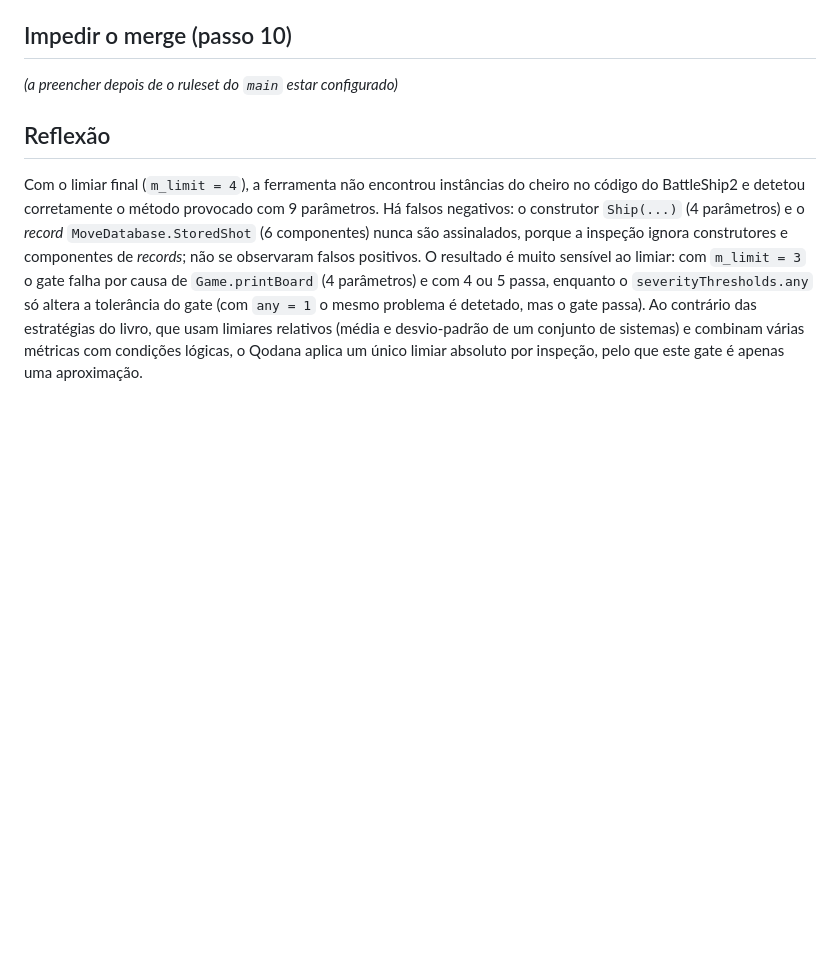
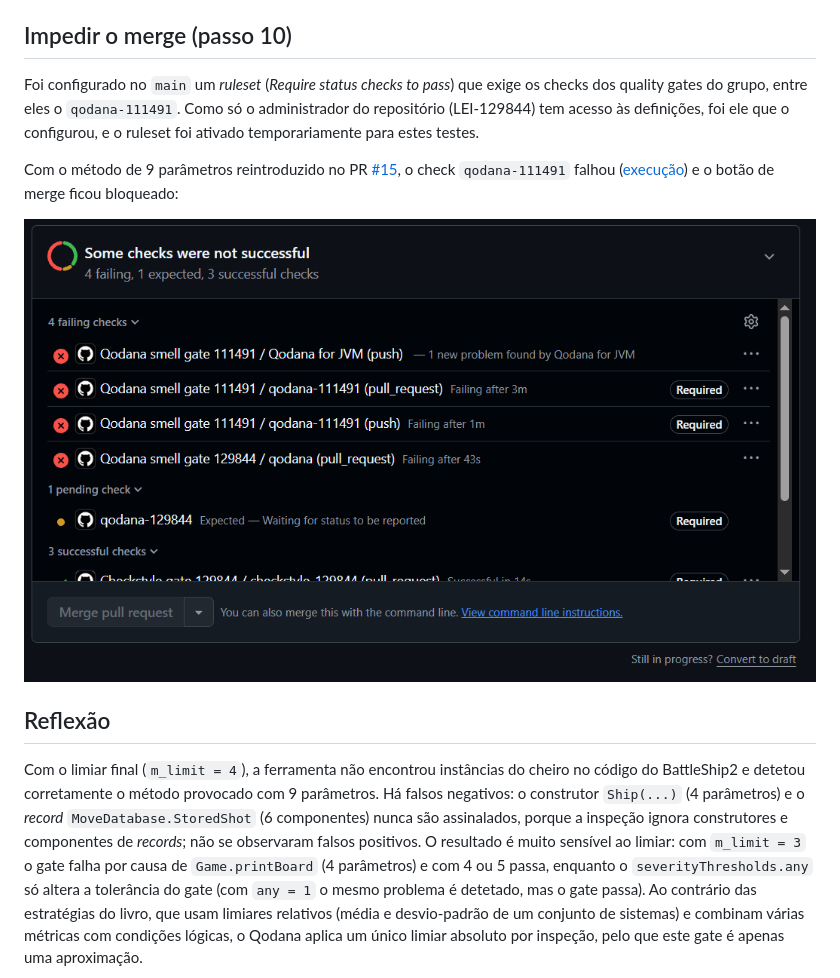
Before and after one commit to LEI-129844/Battleship2, a Markdown page: Qodana/README-111491.md, the part around the change. Drawn GitHub-style; blank space fills up the shorter version.

Commit message:
Completa README do Qodana com o passo 10 (LEI-111491)

```diff
--- a/Qodana/README-111491.md
+++ b/Qodana/README-111491.md
@@ -47,8 +47,11 @@ PR [#15](https://github.com/LEI-129844/Battleship2/pull/15) (não integrado no `
 
 ## Impedir o merge (passo 10)
 
-_(a preencher depois de o ruleset do `main` estar configurado)_
+Foi configurado no `main` um *ruleset* (*Require status checks to pass*) que exige os checks dos quality gates do grupo, entre eles o `qodana-111491`. Como só o administrador do repositório (LEI-129844) tem acesso às definições, foi ele que o configurou, e o ruleset foi ativado temporariamente para estes testes.
 
+Com o método de 9 parâmetros reintroduzido no PR [#15](https://github.com/LEI-129844/Battleship2/pull/15), o check `qodana-111491` falhou ([execução](https://github.com/LEI-129844/Battleship2/actions/runs/42506848246)) e o botão de merge ficou bloqueado:
+
+![Merge bloqueado no PR #15 pelo check qodana-111491](merge-bloqueado-qodana-111491.png)
 ## Reflexão
 
 Com o limiar final (`m_limit = 4`), a ferramenta não encontrou instâncias do cheiro no código do BattleShip2 e detetou corretamente o método provocado com 9 parâmetros. Há falsos negativos: o construtor `Ship(...)` (4 parâmetros) e o *record* `MoveDatabase.StoredShot` (6 componentes) nunca são assinalados, porque a inspeção ignora construtores e componentes de *records*; não se observaram falsos positivos. O resultado é muito sensível ao limiar: com `m_limit = 3` o gate falha por causa de `Game.printBoard` (4 parâmetros) e com 4 ou 5 passa, enquanto o `severityThresholds.any` só altera a tolerância do gate (com `any = 1` o mesmo problema é detetado, mas o gate passa). Ao contrário das estratégias do livro, que usam limiares relativos (média e desvio-padrão de um conjunto de sistemas) e combinam várias métricas com condições lógicas, o Qodana aplica um único limiar absoluto por inspeção, pelo que este gate é apenas uma aproximação.
```
